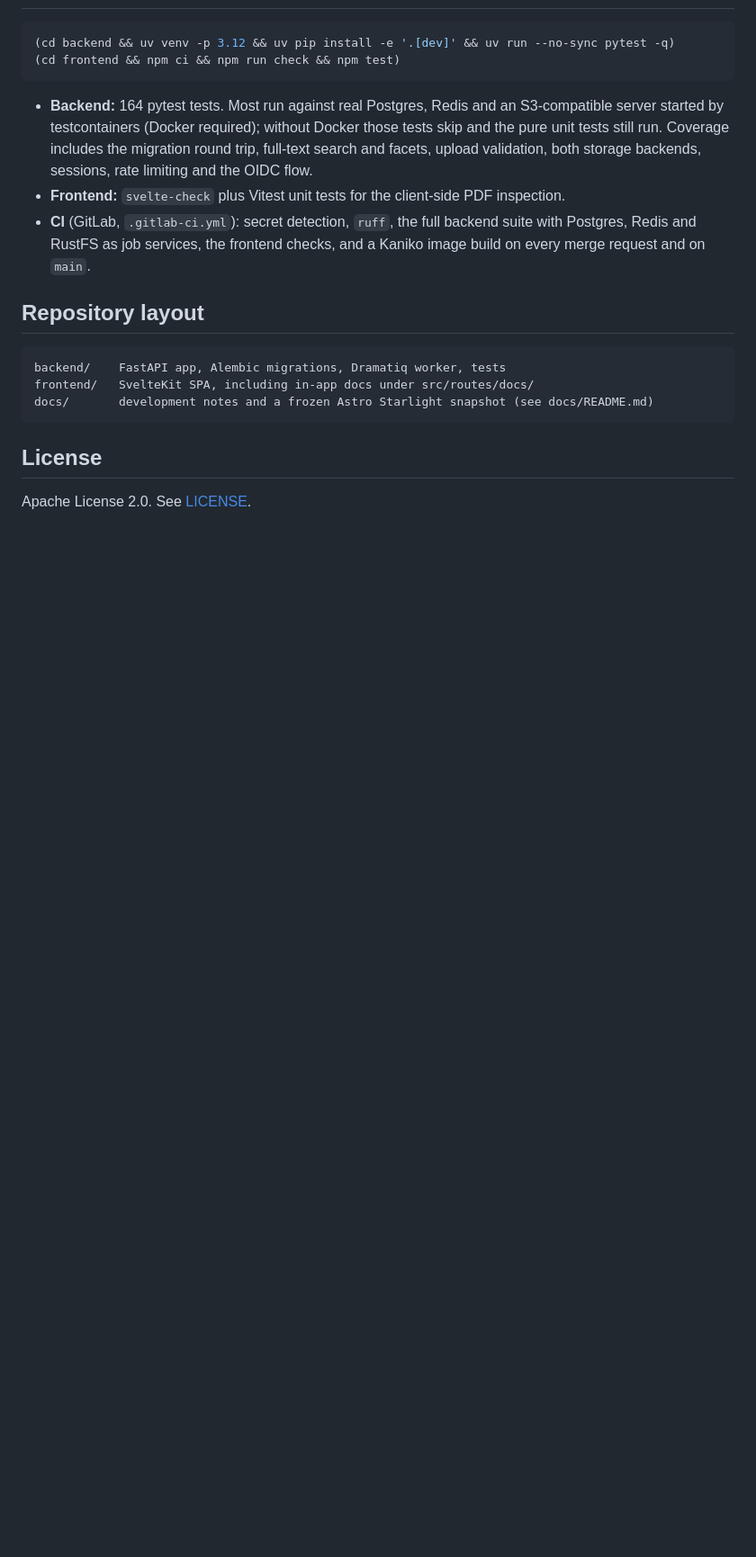
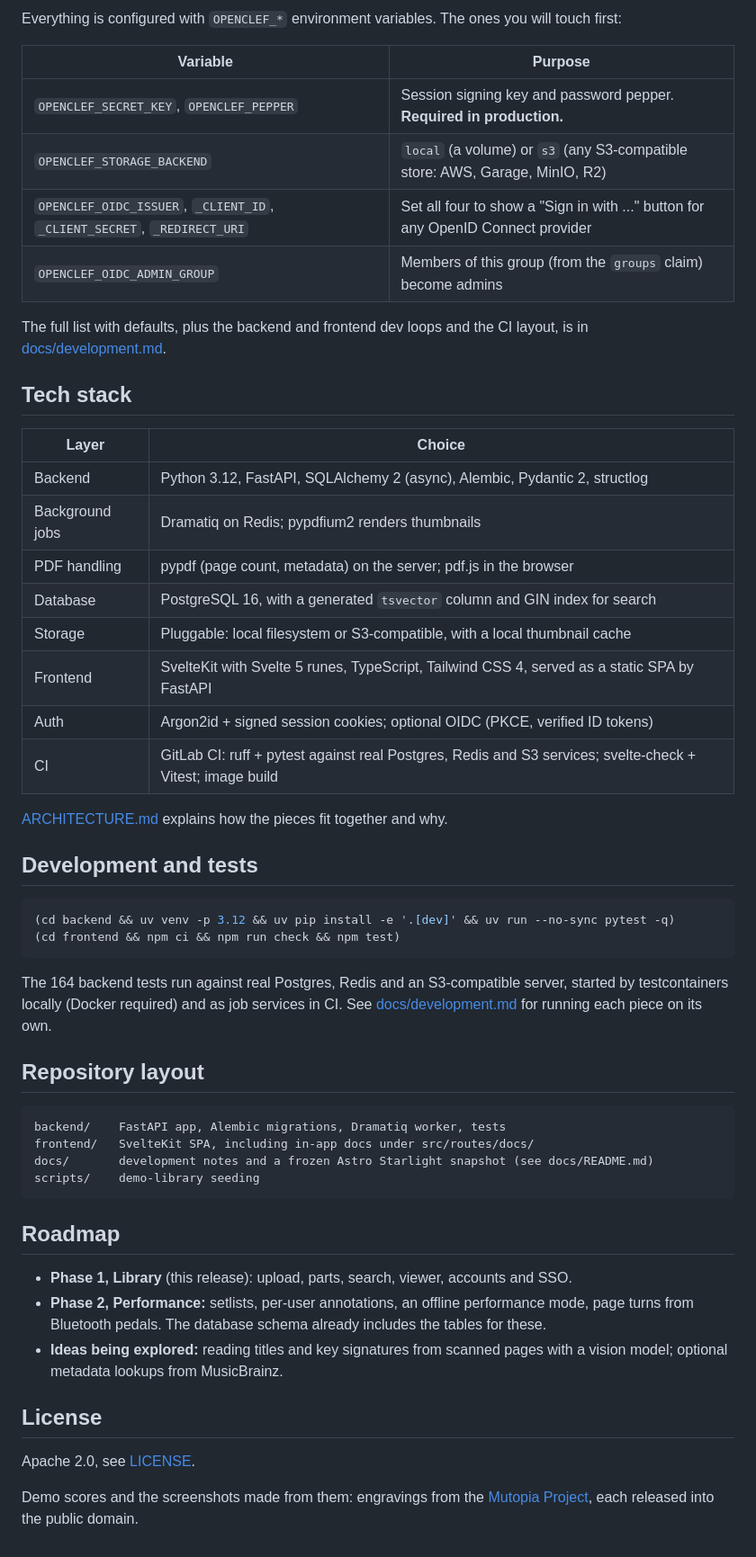
Before and after one commit to mekstromjr/openclef, a Markdown page: README.md, the part around one of its changes. Shown at 90% size. GitHub-like rendering; blank space fills up the shorter version.

````diff
--- a/README.md
+++ b/README.md
@@ -52,12 +84,40 @@ Backend and frontend dev loops, every configuration variable, and the CI layout
+Everything is configured with `OPENCLEF_*` environment variables. The ones you will touch first:
+
+| Variable | Purpose |
+|---|---|
+| `OPENCLEF_SECRET_KEY`, `OPENCLEF_PEPPER` | Session signing key and password pepper. **Required in production.** |
+| `OPENCLEF_STORAGE_BACKEND` | `local` (a volume) or `s3` (any S3-compatible store: AWS, Garage, MinIO, R2) |
+| `OPENCLEF_OIDC_ISSUER`, `_CLIENT_ID`, `_CLIENT_SECRET`, `_REDIRECT_URI` | Set all four to show a "Sign in with ..." button for any OpenID Connect provider |
+| `OPENCLEF_OIDC_ADMIN_GROUP` | Members of this group (from the `groups` claim) become admins |
+
+The full list with defaults, plus the backend and frontend dev loops and the CI layout, is in
+[docs/development.md](docs/development.md).
+
+## Tech stack
+
+| Layer | Choice |
+|---|---|
+| Backend | Python 3.12, FastAPI, SQLAlchemy 2 (async), Alembic, Pydantic 2, structlog |
+| Background jobs | Dramatiq on Redis; pypdfium2 renders thumbnails |
+| PDF handling | pypdf (page count, metadata) on the server; pdf.js in the browser |
+| Database | PostgreSQL 16, with a generated `tsvector` column and GIN index for search |
+| Storage | Pluggable: local filesystem or S3-compatible, with a local thumbnail cache |
+| Frontend | SvelteKit with Svelte 5 runes, TypeScript, Tailwind CSS 4, served as a static SPA by FastAPI |
+| Auth | Argon2id + signed session cookies; optional OIDC (PKCE, verified ID tokens) |
+| CI | GitLab CI: ruff + pytest against real Postgres, Redis and S3 services; svelte-check + Vitest; image build |
+
+[ARCHITECTURE.md](ARCHITECTURE.md) explains how the pieces fit together and why.
+
+## Development and tests
 
 ```bash
 (cd backend && uv venv -p 3.12 && uv pip install -e '.[dev]' && uv run --no-sync pytest -q)
 (cd frontend && npm ci && npm run check && npm test)
 ```
 
-- **Backend:** 164 pytest tests. Most run against real Postgres, Redis and an S3-compatible server started by testcontainers (Docker required); without Docker those tests skip and the pure unit tests still run. Coverage includes the migration round trip, full-text search and facets, upload validation, both storage backends, sessions, rate limiting and the OIDC flow.
-- **Frontend:** `svelte-check` plus Vitest unit tests for the client-side PDF inspection.
-- **CI** (GitLab, `.gitlab-ci.yml`): secret detection, `ruff`, the full backend suite with Postgres, Redis and RustFS as job services, the frontend checks, and a Kaniko image build on every merge request and on `main`.
+The 164 backend tests run against real Postgres, Redis and an S3-compatible server, started by
+testcontainers locally (Docker required) and as job services in CI. See
+[docs/development.md](docs/development.md) for running each piece on its own.
 
 ## Repository layout
 
@@ -65,8 +125,20 @@ Backend and frontend dev loops, every configuration variable, and the CI layout
 backend/    FastAPI app, Alembic migrations, Dramatiq worker, tests
 frontend/   SvelteKit SPA, including in-app docs under src/routes/docs/
 docs/       development notes and a frozen Astro Starlight snapshot (see docs/README.md)
+scripts/    demo-library seeding
 ```
+
+## Roadmap
+
+- **Phase 1, Library** (this release): upload, parts, search, viewer, accounts and SSO.
+- **Phase 2, Performance:** setlists, per-user annotations, an offline performance mode, page
+  turns from Bluetooth pedals. The database schema already includes the tables for these.
+- **Ideas being explored:** reading titles and key signatures from scanned pages with a vision
+  model; optional metadata lookups from MusicBrainz.
 
 ## License
 
-Apache License 2.0. See [LICENSE](LICENSE).
+Apache 2.0, see [LICENSE](LICENSE).
+
+Demo scores and the screenshots made from them: engravings from the
+[Mutopia Project](https://www.mutopiaproject.org), each released into the public domain.
````
Also changed, not shown: other parts of README.md (+61 -29 lines), ARCHITECTURE.md (added, +160 -0 lines), docs/development.md (+5 -0 lines), assets/readme/library.png (added), assets/readme/page-turn.gif (added), assets/readme/search.png (added), assets/readme/upload.png (added), 1 other file.
